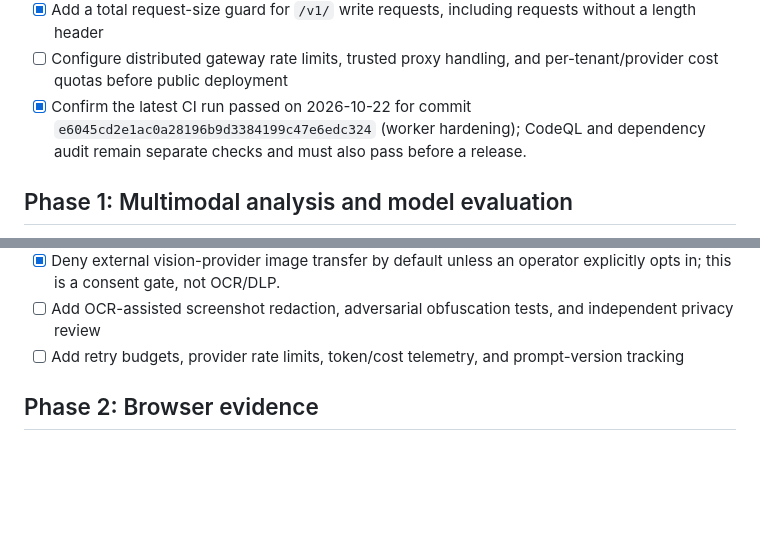
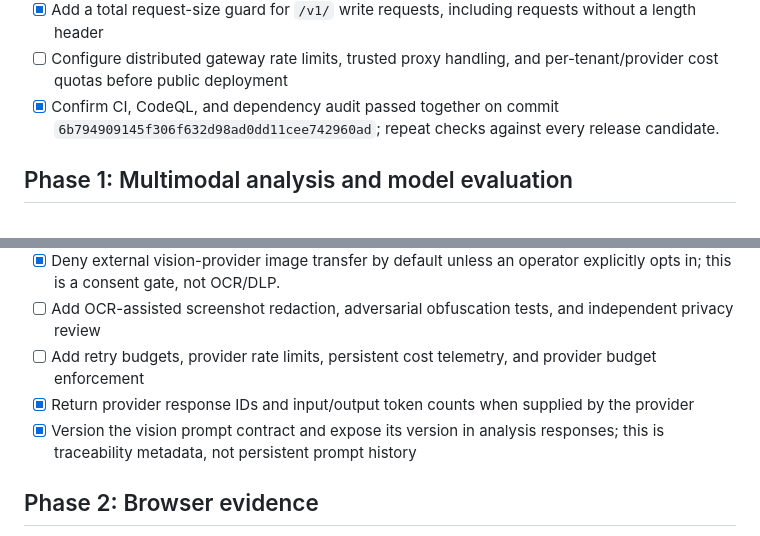
Before and after one commit to varunpothu/DebugLens, a Markdown page: docs/roadmap.md, 2 parts joined by grey strips. GitHub-like rendering; blank space fills up the shorter version.

Commit message:
docs: track prompt versioning and usage metadata

```diff
--- a/docs/roadmap.md
+++ b/docs/roadmap.md
@@ -14,7 +14,7 @@
 - [x] Add a bounded process-local rate limiter for write/analysis endpoints with `429` and `Retry-After` responses
 - [x] Add a total request-size guard for `/v1/` write requests, including requests without a length header
 - [ ] Configure distributed gateway rate limits, trusted proxy handling, and per-tenant/provider cost quotas before public deployment
-- [x] Confirm the latest CI run passed on 2026-10-22 for commit `e6045cd2e1ac0a28196b9d3384199c47e6edc324` (worker hardening); CodeQL and dependency audit remain separate checks and must also pass before a release.
+- [x] Confirm CI, CodeQL, and dependency audit passed together on commit `6b794909145f306f632d98ad0dd11cee742960ad`; repeat checks against every release candidate.
 
 ## Phase 1: Multimodal analysis and model evaluation
 
@@ -30,7 +30,9 @@
 - [x] Add deterministic pattern-based text redaction before external provider calls (not screenshot OCR or comprehensive DLP)
 - [x] Deny external vision-provider image transfer by default unless an operator explicitly opts in; this is a consent gate, not OCR/DLP.
 - [ ] Add OCR-assisted screenshot redaction, adversarial obfuscation tests, and independent privacy review
-- [ ] Add retry budgets, provider rate limits, token/cost telemetry, and prompt-version tracking
+- [ ] Add retry budgets, provider rate limits, persistent cost telemetry, and provider budget enforcement
+- [x] Return provider response IDs and input/output token counts when supplied by the provider
+- [x] Version the vision prompt contract and expose its version in analysis responses; this is traceability metadata, not persistent prompt history
 
 ## Phase 2: Browser evidence
 
```
